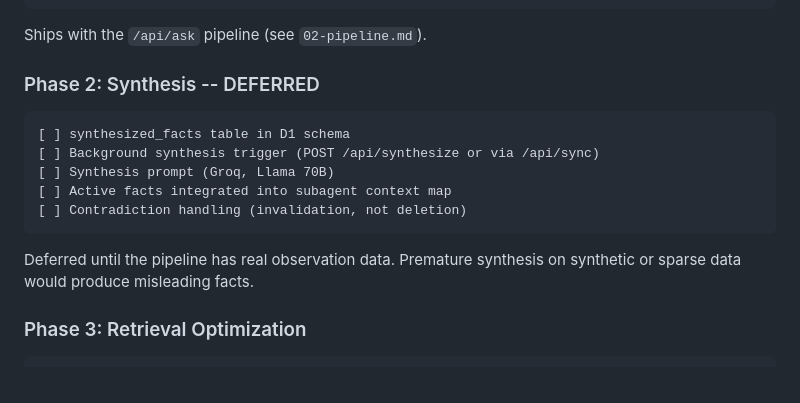
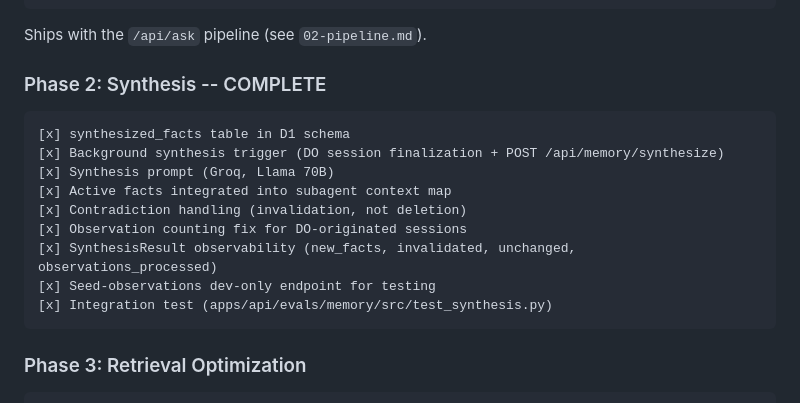
Before and after one commit to Jai-Dhiman/crescendAI, a Markdown page: docs/apps/03-memory-system.md, the part around the change. Drawn GitHub-style.

Commit message:
update status: synthesized facts synthesis pipeline complete

````diff
--- a/docs/apps/03-memory-system.md
+++ b/docs/apps/03-memory-system.md
@@ -234,17 +234,19 @@ Across the literature, the same architecture keeps winning: episodic capture, st
 
 Ships with the `/api/ask` pipeline (see `02-pipeline.md`).
 
-### Phase 2: Synthesis -- DEFERRED
+### Phase 2: Synthesis -- COMPLETE
 
 ```
-[ ] synthesized_facts table in D1 schema
-[ ] Background synthesis trigger (POST /api/synthesize or via /api/sync)
-[ ] Synthesis prompt (Groq, Llama 70B)
-[ ] Active facts integrated into subagent context map
-[ ] Contradiction handling (invalidation, not deletion)
+[x] synthesized_facts table in D1 schema
+[x] Background synthesis trigger (DO session finalization + POST /api/memory/synthesize)
+[x] Synthesis prompt (Groq, Llama 70B)
+[x] Active facts integrated into subagent context map
+[x] Contradiction handling (invalidation, not deletion)
+[x] Observation counting fix for DO-originated sessions
+[x] SynthesisResult observability (new_facts, invalidated, unchanged, observations_processed)
+[x] Seed-observations dev-only endpoint for testing
+[x] Integration test (apps/api/evals/memory/src/test_synthesis.py)
 ```
-
-Deferred until the pipeline has real observation data. Premature synthesis on synthetic or sparse data would produce misleading facts.
 
 ### Phase 3: Retrieval Optimization
 
````
Also changed, not shown: docs/apps/00-status.md (+1 -1 lines).
